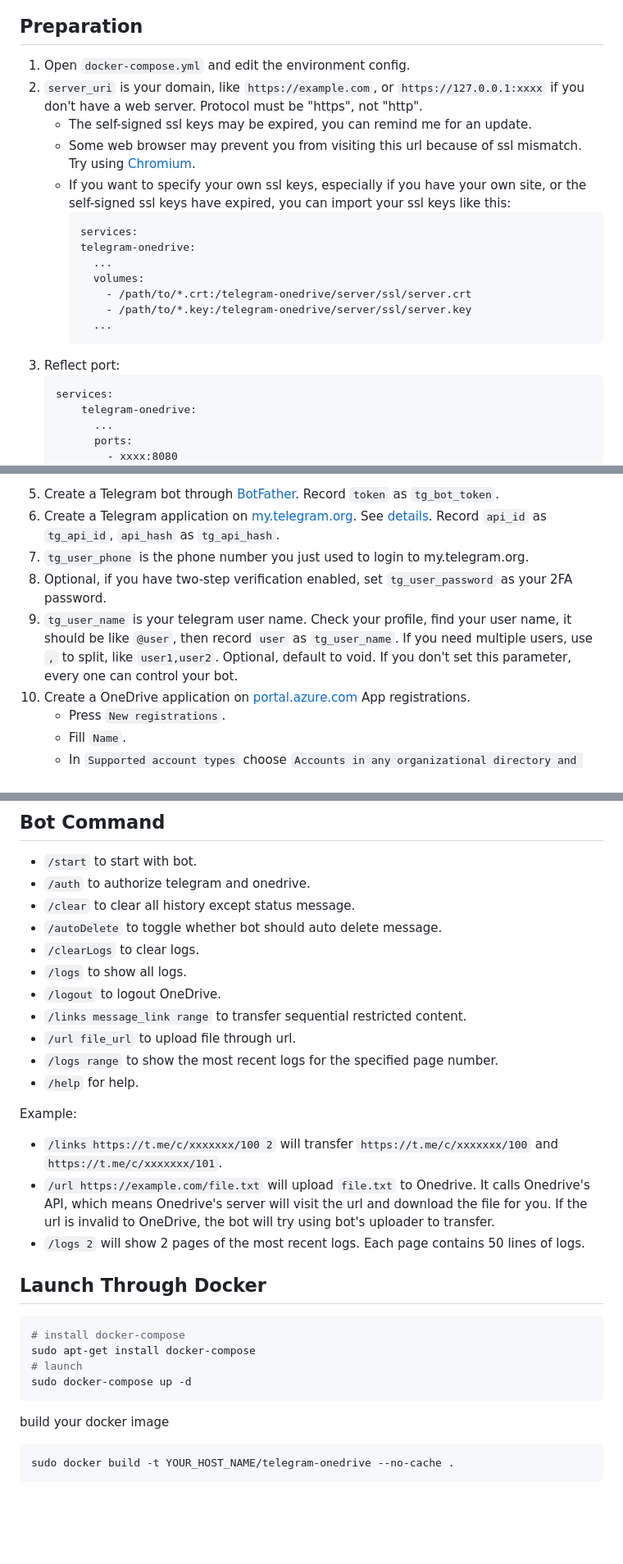
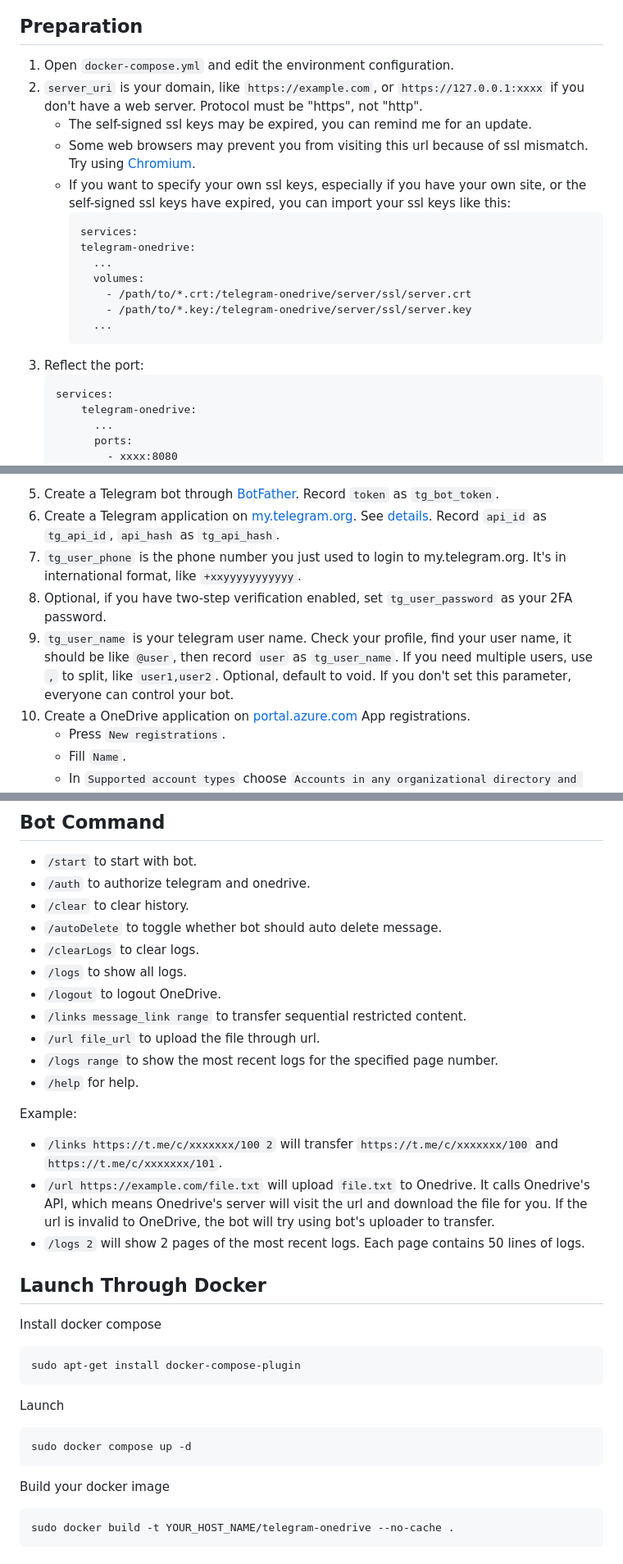
Before and after one commit to hlf20010508/telegram-onedrive, a Markdown page: README.md, 3 parts joined by grey strips. Shown at 82% size. GitHub-like rendering; blank space fills up the shorter version.

Commit message:
docs: fix typo

````diff
--- a/README.md
+++ b/README.md
@@ -85,10 +85,10 @@ A Telegram Bot to transfer files to OneDrive.
 </details>
 
 ## Preparation
-1. Open `docker-compose.yml` and edit the environment config.
+1. Open `docker-compose.yml` and edit the environment configuration.
 2. `server_uri` is your domain, like `https://example.com`, or `https://127.0.0.1:xxxx` if you don't have a web server. Protocol must be "https", not "http".
     - The self-signed ssl keys may be expired, you can remind me for an update.
-    - Some web browser may prevent you from visiting this url because of ssl mismatch. Try using [Chromium](https://download-chromium.appspot.com).
+    - Some web browsers may prevent you from visiting this url because of ssl mismatch. Try using [Chromium](https://download-chromium.appspot.com).
     - If you want to specify your own ssl keys, especially if you have your own site, or the self-signed ssl keys have expired, you can import your ssl keys like this:
         ```docker-compose.yml
         services:
@@ -99,7 +99,7 @@ A Telegram Bot to transfer files to OneDrive.
             - /path/to/*.key:/telegram-onedrive/server/ssl/server.key
           ...
         ```
-3. Reflect port:
+3. Reflect the port:
     ```docker-compose.yml
     services:
         telegram-onedrive:
@@ -125,9 +125,9 @@ A Telegram Bot to transfer files to OneDrive.
     ```
 5. Create a Telegram bot through [BotFather](https://t.me/BotFather). Record `token` as `tg_bot_token`.
 6. Create a Telegram application on [my.telegram.org](https://my.telegram.org). See [details](https://docs.telethon.dev/en/stable/basic/signing-in.html). Record `api_id` as `tg_api_id`, `api_hash` as `tg_api_hash`.
-7. `tg_user_phone` is the phone number you just used to login to my.telegram.org.
+7. `tg_user_phone` is the phone number you just used to login to my.telegram.org. It's in international format, like `+xxyyyyyyyyyyy`.
 8. Optional, if you have two-step verification enabled, set `tg_user_password` as your 2FA password.
-8. `tg_user_name` is your telegram user name. Check your profile, find your user name, it should be like `@user`, then record `user` as `tg_user_name`. If you need multiple users, use `,` to split, like `user1,user2`. Optional, default to void. If you don't set this parameter, every one can control your bot.
+8. `tg_user_name` is your telegram user name. Check your profile, find your user name, it should be like `@user`, then record `user` as `tg_user_name`. If you need multiple users, use `,` to split, like `user1,user2`. Optional, default to void. If you don't set this parameter, everyone can control your bot.
 9. Create a OneDrive application on [portal.azure.com](https://portal.azure.com/#view/Microsoft_AAD_RegisteredApps/ApplicationsListBlade) App registrations.
     - Press `New registrations`.
     - Fill `Name`.
@@ -178,13 +178,13 @@ If you don't follow these steps, the bot may not works.
 ## Bot Command
 - `/start` to start with bot.
 - `/auth` to authorize telegram and onedrive.
-- `/clear` to clear all history except status message.
+- `/clear` to clear history.
 - `/autoDelete` to toggle whether bot should auto delete message.
 - `/clearLogs` to clear logs.
 - `/logs` to show all logs.
 - `/logout` to logout OneDrive.
 - `/links message_link range` to transfer sequential restricted content.
-- `/url file_url` to upload file through url.
+- `/url file_url` to upload the file through url.
 - `/logs range` to show the most recent logs for the specified page number.
 - `/help` for help.
 
@@ -194,14 +194,17 @@ Example:
 - `/logs 2` will show 2 pages of the most recent logs. Each page contains 50 lines of logs.
 
 ## Launch Through Docker
+Install docker compose
 ```sh
-# install docker-compose
-sudo apt-get install docker-compose
-# launch
-sudo docker-compose up -d
+sudo apt-get install docker-compose-plugin
 ```
 
-build your docker image
+Launch
+```sh
+sudo docker compose up -d
+```
+
+Build your docker image
 ```sh
 sudo docker build -t YOUR_HOST_NAME/telegram-onedrive --no-cache .
 ```
````
Also changed, not shown: other parts of README.md (+2 -2 lines).
